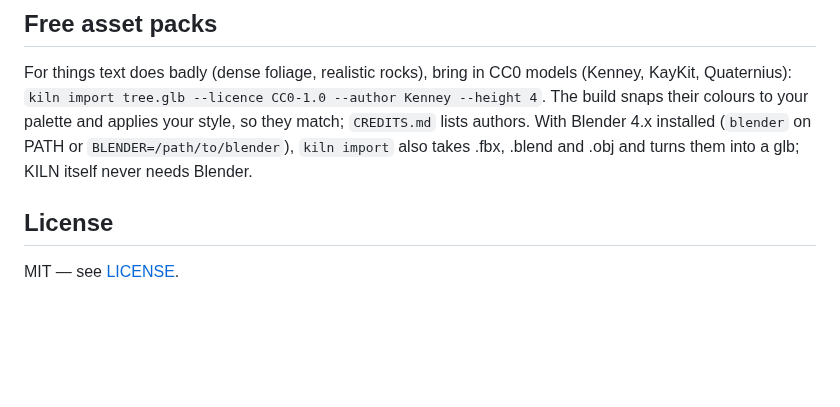
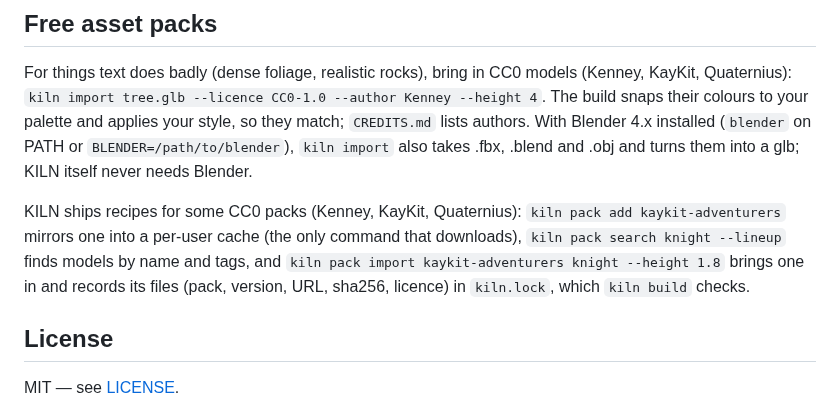
Before and after one commit to lukasgolino/KILN, a Markdown page: README.md, the part around the change. GitHub-like rendering; blank space fills up the shorter version.

```diff
--- a/README.md
+++ b/README.md
@@ -133,6 +133,11 @@ and applies your style, so they match; `CREDITS.md` lists authors. With Blender
 or `BLENDER=/path/to/blender`), `kiln import` also takes .fbx, .blend and .obj and turns them into a glb; KILN itself
 never needs Blender.
 
+KILN ships recipes for some CC0 packs (Kenney, KayKit, Quaternius): `kiln pack add kaykit-adventurers` mirrors one
+into a per-user cache (the only command that downloads), `kiln pack search knight --lineup` finds models by name and
+tags, and `kiln pack import kaykit-adventurers knight --height 1.8` brings one in and records its files (pack,
+version, URL, sha256, licence) in `kiln.lock`, which `kiln build` checks.
+
 ## License
 
 MIT — see [LICENSE](LICENSE).
```
Also changed, not shown: CLAUDE.md (+9 -0 lines), docs/pack-search.png (added), 17 other files.
